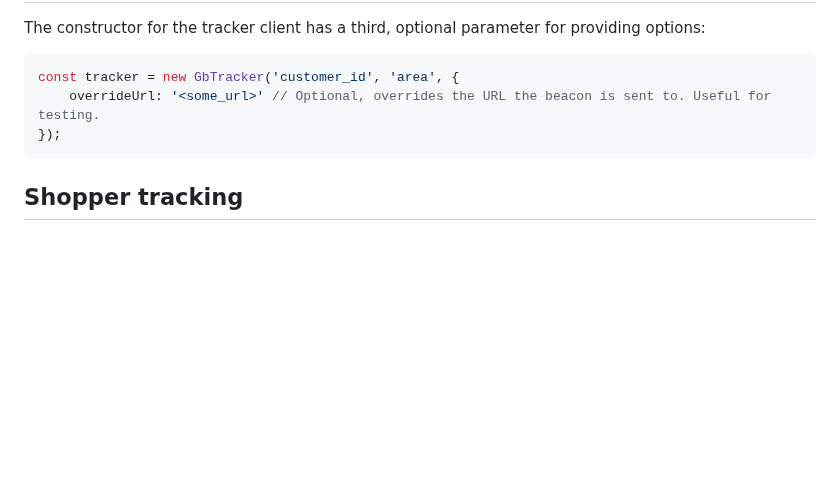
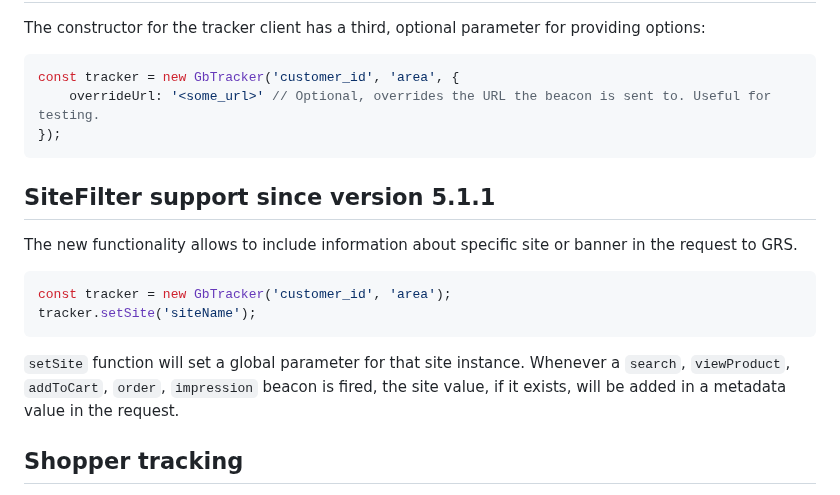
Before and after one commit to groupby/gb-tracker-client, a Markdown page: README.md, the part around the change. GitHub-like rendering; blank space fills up the shorter version.

Commit message:
update README. Add siteFilter functionality description

````diff
--- a/README.md
+++ b/README.md
@@ -67,6 +67,17 @@ const tracker = new GbTracker('customer_id', 'area', {
 });
 ```
 
+## SiteFilter support since version 5.1.1
+The new functionality allows to include information about specific site or banner in the request to GRS.
+
+```typescript
+const tracker = new GbTracker('customer_id', 'area');
+tracker.setSite('siteName');
+```
+
+`setSite` function will set a global parameter for that site instance.
+Whenever a `search`, `viewProduct`, `addToCart`, `order`, `impression` beacon is fired, the site value, if it exists, will be added in a metadata value in the request.
+
 ## Shopper tracking
 
 The first party cookie `gbi_visitorId` is set with an empiry time of 1 year that is extended each time the shopper visits again. This is used to anonymously track the shopper.
````
